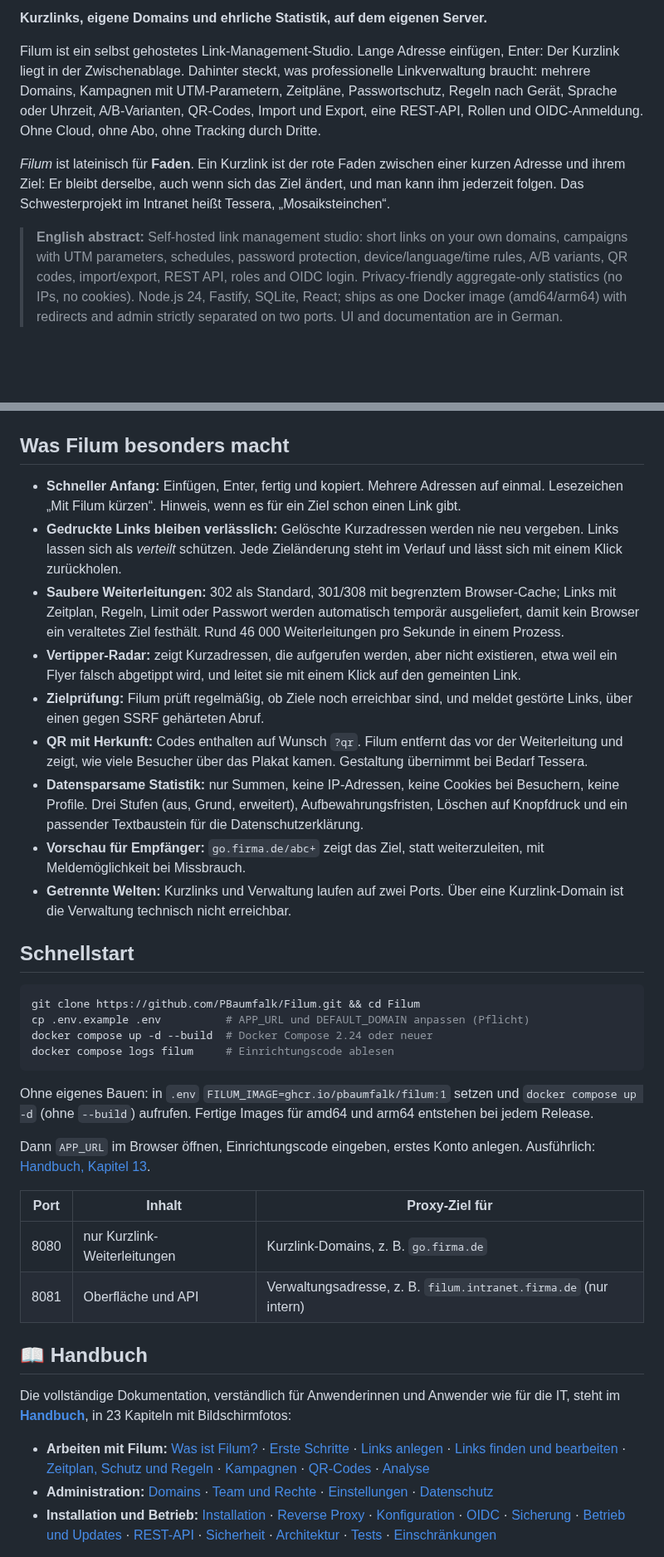
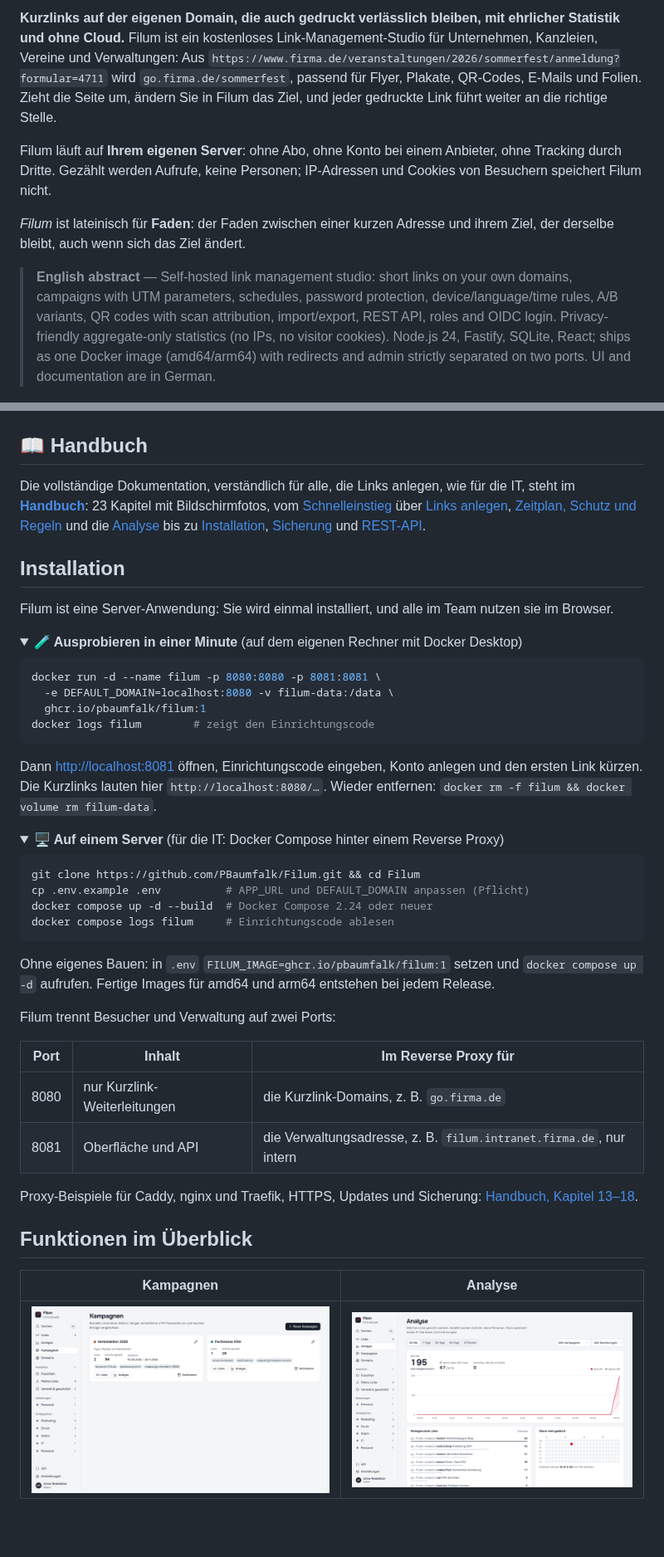
Before and after one commit to PBaumfalk/Filum, a Markdown page: README.md, 2 parts joined by grey strips. Shown at 83% size. Drawn GitHub-style; folded sections open; blank space fills up the shorter version.

````diff
--- a/README.md
+++ b/README.md
@@ -6,29 +6,39 @@
 [![Lizenz: MIT](https://img.shields.io/badge/Lizenz-MIT-blue.svg)](LICENSE)
 [![Docker-Image](https://img.shields.io/badge/ghcr.io-pbaumfalk%2Ffilum-blue?logo=docker)](https://ghcr.io/pbaumfalk/filum)
 
-**Kurzlinks, eigene Domains und ehrliche Statistik, auf dem eigenen Server.**
+**Kurzlinks auf der eigenen Domain, die auch gedruckt verlässlich bleiben, mit ehrlicher Statistik und ohne Cloud.** Filum ist ein kostenloses Link-Management-Studio für Unternehmen, Kanzleien, Vereine und Verwaltungen: Aus `https://www.firma.de/veranstaltungen/2026/sommerfest/anmeldung?formular=4711` wird `go.firma.de/sommerfest`, passend für Flyer, Plakate, QR-Codes, E-Mails und Folien. Zieht die Seite um, ändern Sie in Filum das Ziel, und jeder gedruckte Link führt weiter an die richtige Stelle.
 
-Filum ist ein selbst gehostetes Link-Management-Studio. Lange Adresse einfügen, Enter: Der Kurzlink liegt in der Zwischenablage. Dahinter steckt, was professionelle Linkverwaltung braucht: mehrere Domains, Kampagnen mit UTM-Parametern, Zeitpläne, Passwortschutz, Regeln nach Gerät, Sprache oder Uhrzeit, A/B-Varianten, QR-Codes, Import und Export, eine REST-API, Rollen und OIDC-Anmeldung. Ohne Cloud, ohne Abo, ohne Tracking durch Dritte.
+Filum läuft auf **Ihrem eigenen Server**: ohne Abo, ohne Konto bei einem Anbieter, ohne Tracking durch Dritte. Gezählt werden Aufrufe, keine Personen; IP-Adressen und Cookies von Besuchern speichert Filum nicht.
 
-*Filum* ist lateinisch für **Faden**. Ein Kurzlink ist der rote Faden zwischen einer kurzen Adresse und ihrem Ziel: Er bleibt derselbe, auch wenn sich das Ziel ändert, und man kann ihm jederzeit folgen. Das Schwesterprojekt im Intranet heißt Tessera, „Mosaiksteinchen“.
+*Filum* ist lateinisch für **Faden**: der Faden zwischen einer kurzen Adresse und ihrem Ziel, der derselbe bleibt, auch wenn sich das Ziel ändert.
 
-> **English abstract:** Self-hosted link management studio: short links on your own domains, campaigns with UTM parameters, schedules, password protection, device/language/time rules, A/B variants, QR codes, import/export, REST API, roles and OIDC login. Privacy-friendly aggregate-only statistics (no IPs, no cookies). Node.js 24, Fastify, SQLite, React; ships as one Docker image (amd64/arm64) with redirects and admin strictly separated on two ports. UI and documentation are in German.
+> **English abstract** — Self-hosted link management studio: short links on your own domains, campaigns with UTM parameters, schedules, password protection, device/language/time rules, A/B variants, QR codes with scan attribution, import/export, REST API, roles and OIDC login. Privacy-friendly aggregate-only statistics (no IPs, no visitor cookies). Node.js 24, Fastify, SQLite, React; ships as one Docker image (amd64/arm64) with redirects and admin strictly separated on two ports. UI and documentation are in German.
 
 ![Linkliste mit geöffnetem Link-Editor](docs/screenshots/link-editor.png)
 
-## Was Filum besonders macht
+## 📖 Handbuch
 
-- **Schneller Anfang:** Einfügen, Enter, fertig und kopiert. Mehrere Adressen auf einmal. Lesezeichen „Mit Filum kürzen“. Hinweis, wenn es für ein Ziel schon einen Link gibt.
-- **Gedruckte Links bleiben verlässlich:** Gelöschte Kurzadressen werden nie neu vergeben. Links lassen sich als *verteilt* schützen. Jede Zieländerung steht im Verlauf und lässt sich mit einem Klick zurückholen.
-- **Saubere Weiterleitungen:** 302 als Standard, 301/308 mit begrenztem Browser-Cache; Links mit Zeitplan, Regeln, Limit oder Passwort werden automatisch temporär ausgeliefert, damit kein Browser ein veraltetes Ziel festhält. Rund 46 000 Weiterleitungen pro Sekunde in einem Prozess.
-- **Vertipper-Radar:** zeigt Kurzadressen, die aufgerufen werden, aber nicht existieren, etwa weil ein Flyer falsch abgetippt wird, und leitet sie mit einem Klick auf den gemeinten Link.
-- **Zielprüfung:** Filum prüft regelmäßig, ob Ziele noch erreichbar sind, und meldet gestörte Links, über einen gegen SSRF gehärteten Abruf.
-- **QR mit Herkunft:** Codes enthalten auf Wunsch `?qr`. Filum entfernt das vor der Weiterleitung und zeigt, wie viele Besucher über das Plakat kamen. Gestaltung übernimmt bei Bedarf Tessera.
-- **Datensparsame Statistik:** nur Summen, keine IP-Adressen, keine Cookies bei Besuchern, keine Profile. Drei Stufen (aus, Grund, erweitert), Aufbewahrungsfristen, Löschen auf Knopfdruck und ein passender Textbaustein für die Datenschutzerklärung.
-- **Vorschau für Empfänger:** `go.firma.de/abc+` zeigt das Ziel, statt weiterzuleiten, mit Meldemöglichkeit bei Missbrauch.
-- **Getrennte Welten:** Kurzlinks und Verwaltung laufen auf zwei Ports. Über eine Kurzlink-Domain ist die Verwaltung technisch nicht erreichbar.
+Die vollständige Dokumentation, verständlich für alle, die Links anlegen, wie für die IT, steht im **[Handbuch](docs/handbuch/README.md)**: 23 Kapitel mit Bildschirmfotos, vom [Schnelleinstieg](docs/handbuch/README.md#schnelleinstieg-in-5-minuten) über [Links anlegen](docs/handbuch/03-links-anlegen.md), [Zeitplan, Schutz und Regeln](docs/handbuch/05-zeitplan-schutz-regeln.md) und die [Analyse](docs/handbuch/08-analyse.md) bis zu [Installation](docs/handbuch/13-installation.md), [Sicherung](docs/handbuch/17-sicherung.md) und [REST-API](docs/handbuch/19-rest-api.md).
 
-## Schnellstart
+## Installation
+
+Filum ist eine Server-Anwendung: Sie wird einmal installiert, und alle im Team nutzen sie im Browser.
+
+<details>
+<summary><strong>🧪 Ausprobieren in einer Minute</strong> (auf dem eigenen Rechner mit Docker Desktop)</summary>
+
+```bash
+docker run -d --name filum -p 8080:8080 -p 8081:8081 \
+  -e DEFAULT_DOMAIN=localhost:8080 -v filum-data:/data \
+  ghcr.io/pbaumfalk/filum:1
+docker logs filum        # zeigt den Einrichtungscode
+```
+
+Dann <http://localhost:8081> öffnen, Einrichtungscode eingeben, Konto anlegen und den ersten Link kürzen. Die Kurzlinks lauten hier `http://localhost:8080/…`. Wieder entfernen: `docker rm -f filum && docker volume rm filum-data`.
+</details>
+
+<details>
+<summary><strong>🖥️ Auf einem Server</strong> (für die IT: Docker Compose hinter einem Reverse Proxy)</summary>
 
 ```bash
 git clone https://github.com/PBaumfalk/Filum.git && cd Filum
@@ -37,20 +47,21 @@ docker compose up -d --build  # Docker Compose 2.24 oder neuer
 docker compose logs filum     # Einrichtungscode ablesen
 ```
 
-Ohne eigenes Bauen: in `.env` `FILUM_IMAGE=ghcr.io/pbaumfalk/filum:1` setzen und `docker compose up -d` (ohne `--build`) aufrufen. Fertige Images für amd64 und arm64 entstehen bei jedem Release.
+Ohne eigenes Bauen: in `.env` `FILUM_IMAGE=ghcr.io/pbaumfalk/filum:1` setzen und `docker compose up -d` aufrufen. Fertige Images für amd64 und arm64 entstehen bei jedem Release.
 
-Dann `APP_URL` im Browser öffnen, Einrichtungscode eingeben, erstes Konto anlegen. Ausführlich: [Handbuch, Kapitel 13](docs/handbuch/13-installation.md).
+Filum trennt Besucher und Verwaltung auf zwei Ports:
 
-| Port | Inhalt | Proxy-Ziel für |
+| Port | Inhalt | Im Reverse Proxy für |
 | --- | --- | --- |
-| 8080 | nur Kurzlink-Weiterleitungen | Kurzlink-Domains, z. B. `go.firma.de` |
-| 8081 | Oberfläche und API | Verwaltungsadresse, z. B. `filum.intranet.firma.de` (nur intern) |
+| 8080 | nur Kurzlink-Weiterleitungen | die Kurzlink-Domains, z. B. `go.firma.de` |
+| 8081 | Oberfläche und API | die Verwaltungsadresse, z. B. `filum.intranet.firma.de`, nur intern |
 
-## 📖 Handbuch
+Proxy-Beispiele für Caddy, nginx und Traefik, HTTPS, Updates und Sicherung: [Handbuch, Kapitel 13–18](docs/handbuch/13-installation.md).
+</details>
 
-Die vollständige Dokumentation, verständlich für Anwenderinnen und Anwender wie für die IT, steht im **[Handbuch](docs/handbuch/README.md)**, in 23 Kapiteln mit Bildschirmfotos:
+## Funktionen im Überblick
 
-- **Arbeiten mit Filum:** [Was ist Filum?](docs/handbuch/01-was-ist-filum.md) · [Erste Schritte](docs/handbuch/02-erste-schritte.md) · [Links anlegen](docs/handbuch/03-links-anlegen.md) · [Links finden und bearbeiten](docs/handbuch/04-links-verwalten.md) · [Zeitplan, Schutz und Regeln](docs/handbuch/05-zeitplan-schutz-regeln.md) · [Kampagnen](docs/handbuch/06-kampagnen-sammlungen.md) · [QR-Codes](docs/handbuch/07-qr-codes.md) · [Analyse](docs/handbuch/08-analyse.md)
-- **Administration:** [Domains](docs/handbuch/09-domains.md) · [Team und Rechte](docs/handbuch/10-team-und-rechte.md) · [Einstellungen](docs/handbuch/11-einstellungen.md) · [Datenschutz](docs/handbuch/12-datenschutz.md)
-- **Installation und Betrieb:** [Installation](docs/handbuch/13-installation.md) · [Reverse Proxy](docs/handbuch/14-reverse-proxy.md) · [Konfiguration](docs/handbuch/15-konfiguration.md) · [OIDC](docs/handbuch/16-anmeldung-oidc.md) · [Sicherung](docs/handbuch/17-sicherung.md) · [Betrieb und Updates](docs/handbuch/18-betrieb.md) · [REST-API](docs/handbuch/19-rest-api.md) · [Sicherheit](docs/handbuch/20-sicherheit.md) · [Architektur](docs/handbuch/21-architektur.md) · [Tests](docs/handbuch/22-tests.md) · [Einschränkungen](docs/handbuch/23-einschraenkungen.md)
+| Kampagnen | Analyse |
+| --- | --- |
+| ![Kampagnenübersicht](docs/screenshots/kampagnen.png) | ![Analyse mit QR-Anteil](docs/screenshots/analyse.png) |
 
````
Also changed, not shown: other parts of README.md (+33 -15 lines), CHANGELOG.md (+6 -0 lines), docs/handbuch/02-erste-schritte.md (+4 -0 lines), docs/screenshots/analyse-dunkel.png (added), docs/screenshots/composer-ergebnis.png, docs/screenshots/link-editor.png, 1 other file.
